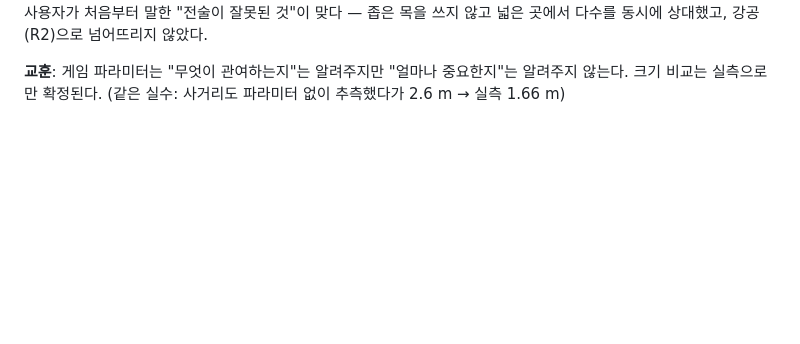
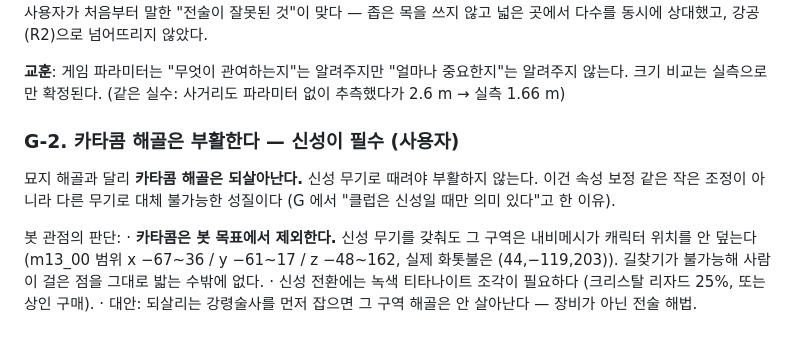
Before and after one commit to kakasolg/chzzk-souls-chaos, a Markdown page: bot/playbook-notes.md, the part around the change. Drawn GitHub-style; blank space fills up the shorter version.

Commit message:
카타콤 해골은 부활한다 — 신성 필수, 다만 봇 목표에서는 제외
사용자 확인: 카타콤 해골은 되살아나고 신성으로 때려야 부활하지 않는다 (묘지 해골과 다름).
대체 불가능한 성질이라 "클럽은 신성일 때만 의미 있다"는 결론이 여기서 성립한다.
다만 그 구역은 내비메시가 캐릭터 위치를 안 덮어(범위 밖) 봇이 길찾기를 못 하므로 목표에서 제외한다.
대안으로 강령술사를 먼저 잡는 전술 해법도 기록.

Co-Authored-By: Claude Opus 5 <noreply@anthropic.com>

```diff
--- a/bot/playbook-notes.md
+++ b/bot/playbook-notes.md
@@ -90,3 +90,15 @@
 
 **교훈**: 게임 파라미터는 "무엇이 관여하는지"는 알려주지만 "얼마나 중요한지"는 알려주지 않는다.
 크기 비교는 실측으로만 확정된다. (같은 실수: 사거리도 파라미터 없이 추측했다가 2.6 m → 실측 1.66 m)
+
+### G-2. 카타콤 해골은 부활한다 — 신성이 필수 (사용자)
+
+묘지 해골과 달리 **카타콤 해골은 되살아난다.** 신성 무기로 때려야 부활하지 않는다. 이건 속성 보정 같은
+작은 조정이 아니라 다른 무기로 대체 불가능한 성질이다 (G 에서 "클럽은 신성일 때만 의미 있다"고 한 이유).
+
+봇 관점의 판단:
+ · **카타콤은 봇 목표에서 제외한다.** 신성 무기를 갖춰도 그 구역은 내비메시가 캐릭터 위치를 안 덮는다
+   (m13_00 범위 x −67~36 / y −61~17 / z −48~162, 실제 화톳불은 (44,−119,203)). 길찾기가 불가능해
+   사람이 걸은 점을 그대로 밟는 수밖에 없다.
+ · 신성 전환에는 녹색 티타나이트 조각이 필요하다 (크리스탈 리자드 25%, 또는 상인 구매).
+ · 대안: 되살리는 강령술사를 먼저 잡으면 그 구역 해골은 안 살아난다 — 장비가 아닌 전술 해법.
```
